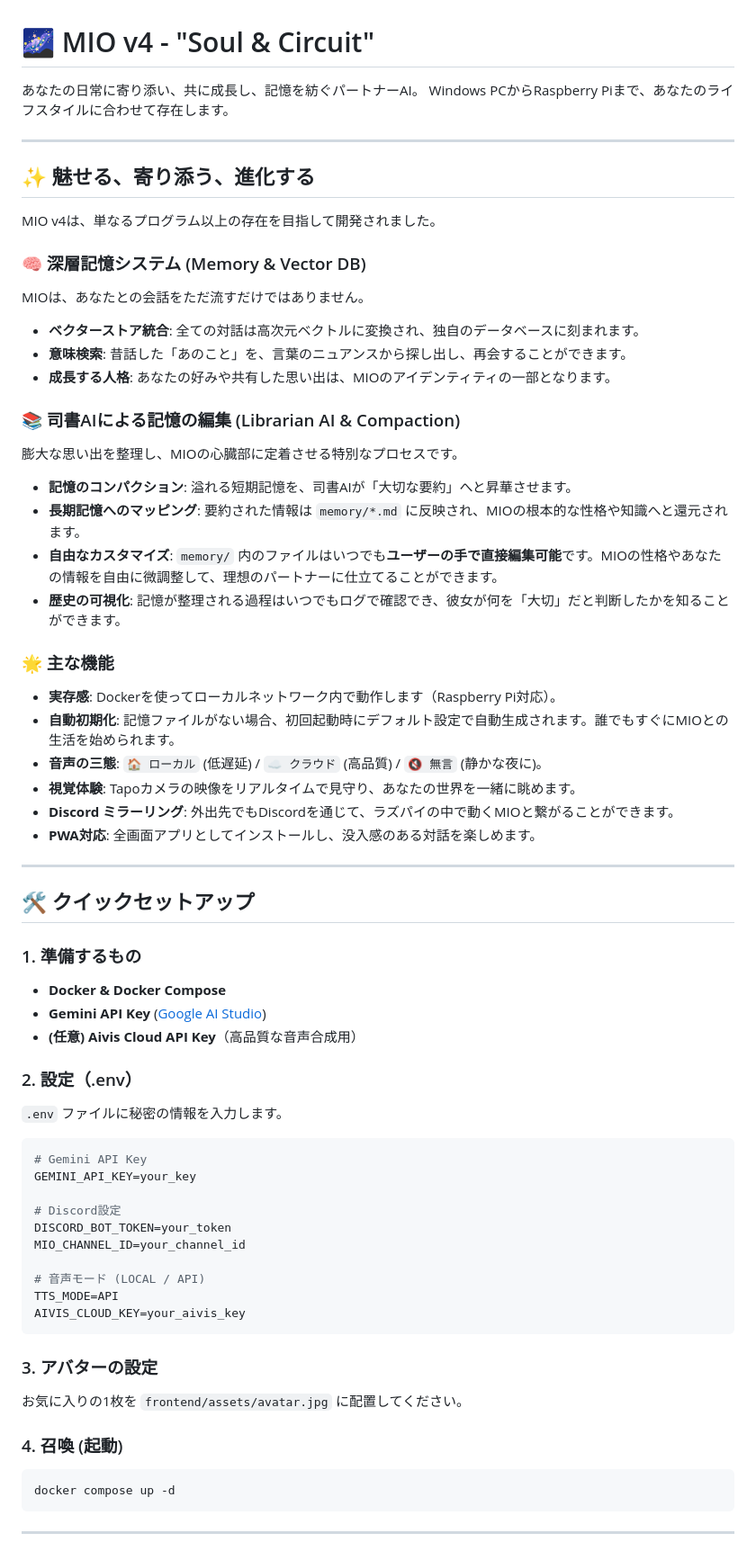
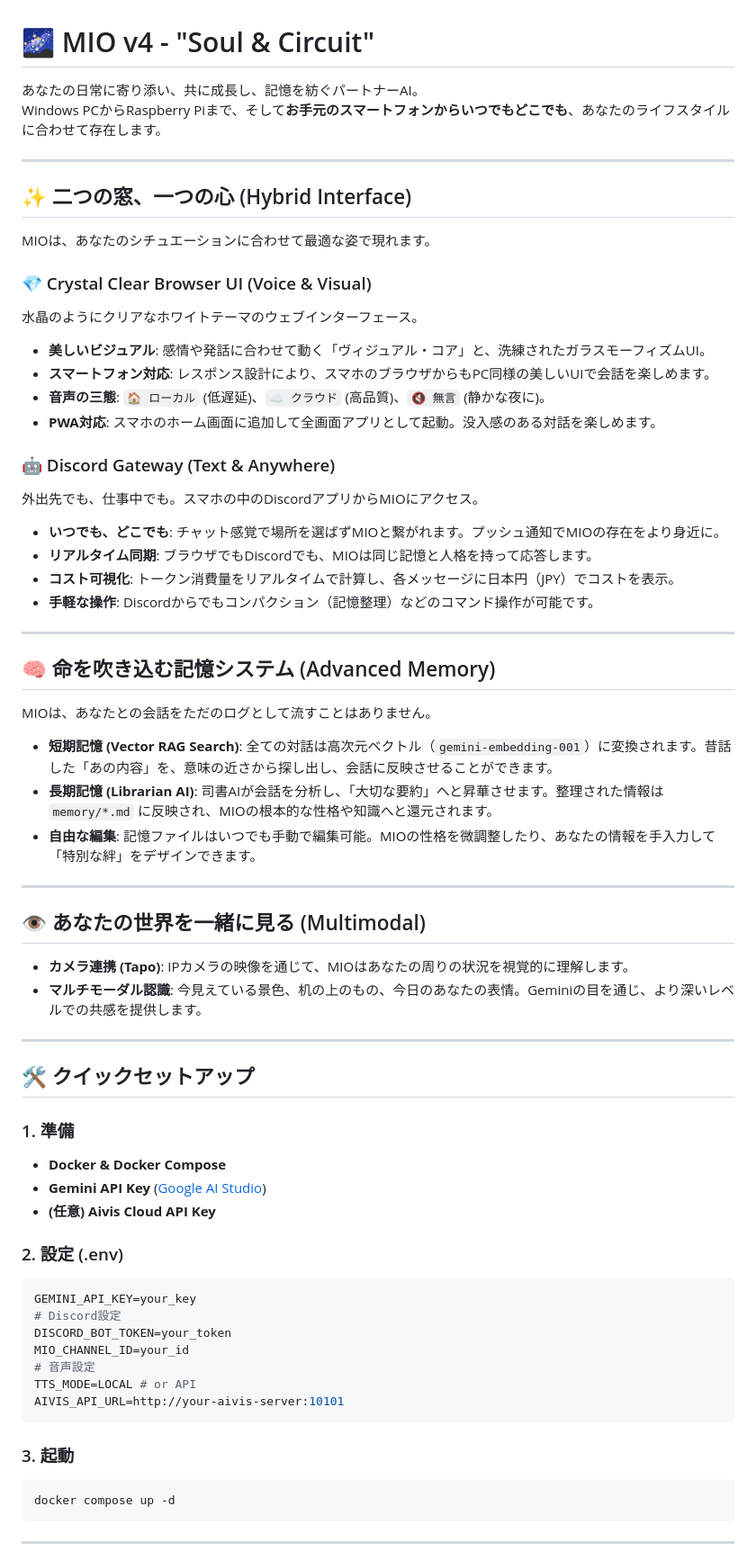
Before and after one commit to Qoo2298/Mio_talk, a Markdown page: README.md, the part around one of its changes. Shown at 90% size. Rendered like a GitHub page.

````diff
--- a/README.md
+++ b/README.md
@@ -1,62 +1,63 @@
 # 🌌 MIO v4 - "Soul & Circuit"
 
 あなたの日常に寄り添い、共に成長し、記憶を紡ぐパートナーAI。
-Windows PCからRaspberry Piまで、あなたのライフスタイルに合わせて存在します。
+Windows PCからRaspberry Piまで、そして**お手元のスマートフォンからいつでもどこでも**、あなたのライフスタイルに合わせて存在します。
 
 ---
 
-## ✨ 魅せる、寄り添う、進化する
-MIO v4は、単なるプログラム以上の存在を目指して開発されました。
+## ✨ 二つの窓、一つの心 (Hybrid Interface)
+MIOは、あなたのシチュエーションに合わせて最適な姿で現れます。
 
-### 🧠 深層記憶システム (Memory & Vector DB)
-MIOは、あなたとの会話をただ流すだけではありません。
-- **ベクターストア統合**: 全ての対話は高次元ベクトルに変換され、独自のデータベースに刻まれます。
-- **意味検索**: 昔話した「あのこと」を、言葉のニュアンスから探し出し、再会することができます。
-- **成長する人格**: あなたの好みや共有した思い出は、MIOのアイデンティティの一部となります。
+### 💎 Crystal Clear Browser UI (Voice & Visual)
+水晶のようにクリアなホワイトテーマのウェブインターフェース。
+- **美しいビジュアル**: 感情や発話に合わせて動く「ヴィジュアル・コア」と、洗練されたガラスモーフィズムUI。
+- **スマートフォン対応**: レスポンス設計により、スマホのブラウザからもPC同様の美しいUIで会話を楽しめます。
+- **音声の三態**: `🏠 ローカル` (低遅延)、`☁️ クラウド` (高品質)、`🔇 無言` (静かな夜に)。
+- **PWA対応**: スマホのホーム画面に追加して全画面アプリとして起動。没入感のある対話を楽しめます。
 
-### 📚 司書AIによる記憶の編集 (Librarian AI & Compaction)
-膨大な思い出を整理し、MIOの心臓部に定着させる特別なプロセスです。
-- **記憶のコンパクション**: 溢れる短期記憶を、司書AIが「大切な要約」へと昇華させます。
-- **長期記憶へのマッピング**: 要約された情報は `memory/*.md` に反映され、MIOの根本的な性格や知識へと還元されます。
-- **自由なカスタマイズ**: `memory/` 内のファイルはいつでも**ユーザーの手で直接編集可能**です。MIOの性格やあなたの情報を自由に微調整して、理想のパートナーに仕立てることができます。
-- **歴史の可視化**: 記憶が整理される過程はいつでもログで確認でき、彼女が何を「大切」だと判断したかを知ることができます。
+### 🤖 Discord Gateway (Text & Anywhere)
+外出先でも、仕事中でも。スマホの中のDiscordアプリからMIOにアクセス。
+- **いつでも、どこでも**: チャット感覚で場所を選ばずMIOと繋がれます。プッシュ通知でMIOの存在をより身近に。
+- **リアルタイム同期**: ブラウザでもDiscordでも、MIOは同じ記憶と人格を持って応答します。
+- **コスト可視化**: トークン消費量をリアルタイムで計算し、各メッセージに日本円（JPY）でコストを表示。
+- **手軽な操作**: Discordからでもコンパクション（記憶整理）などのコマンド操作が可能です。
 
-### 🌟 主な機能
-- **実存感**: Dockerを使ってローカルネットワーク内で動作します（Raspberry Pi対応）。
-- **自動初期化**: 記憶ファイルがない場合、初回起動時にデフォルト設定で自動生成されます。誰でもすぐにMIOとの生活を始められます。
-- **音声の三態**: `🏠 ローカル` (低遅延) / `☁️ クラウド` (高品質) / `🔇 無言` (静かな夜に)。
-- **視覚体験**: Tapoカメラの映像をリアルタイムで見守り、あなたの世界を一緒に眺めます。
-- **Discord ミラーリング**: 外出先でもDiscordを通じて、ラズパイの中で動くMIOと繋がることができます。
-- **PWA対応**: 全画面アプリとしてインストールし、没入感のある対話を楽しめます。
+---
+
+## 🧠 命を吹き込む記憶システム (Advanced Memory)
+MIOは、あなたとの会話をただのログとして流すことはありません。
+
+- **短期記憶 (Vector RAG Search)**: 全ての対話は高次元ベクトル（`gemini-embedding-001`）に変換されます。昔話した「あの内容」を、意味の近さから探し出し、会話に反映させることができます。
+- **長期記憶 (Librarian AI)**: 司書AIが会話を分析し、「大切な要約」へと昇華させます。整理された情報は `memory/*.md` に反映され、MIOの根本的な性格や知識へと還元されます。
+- **自由な編集**: 記憶ファイルはいつでも手動で編集可能。MIOの性格を微調整したり、あなたの情報を手入力して「特別な絆」をデザインできます。
+
+---
+
+## 👁️ あなたの世界を一緒に見る (Multimodal)
+- **カメラ連携 (Tapo)**: IPカメラの映像を通じて、MIOはあなたの周りの状況を視覚的に理解します。
+- **マルチモーダル認識**: 今見えている景色、机の上のもの、今日のあなたの表情。Geminiの目を通じ、より深いレベルでの共感を提供します。
 
 ---
 
 ## 🛠️ クイックセットアップ
 
-### 1. 準備するもの
+### 1. 準備
 - **Docker & Docker Compose**
 - **Gemini API Key** ([Google AI Studio](https://aistudio.google.com/))
-- **(任意) Aivis Cloud API Key**（高品質な音声合成用）
+- **(任意) Aivis Cloud API Key**
 
-### 2. 設定（.env）
-`.env` ファイルに秘密の情報を入力します。
+### 2. 設定 (.env)
 ```bash
-# Gemini API Key
 GEMINI_API_KEY=your_key
-
 # Discord設定
 DISCORD_BOT_TOKEN=your_token
-MIO_CHANNEL_ID=your_channel_id
-
-# 音声モード (LOCAL / API)
-TTS_MODE=API
-AIVIS_CLOUD_KEY=your_aivis_key
+MIO_CHANNEL_ID=your_id
+# 音声設定
+TTS_MODE=LOCAL # or API
+AIVIS_API_URL=http://your-aivis-server:10101
 ```
 
-### 3. アバターの設定
-お気に入りの1枚を `frontend/assets/avatar.jpg` に配置してください。
-
-### 4. 召喚 (起動)
+### 3. 起動
 ```bash
 docker compose up -d
 ```
````
Also changed, not shown: other parts of README.md (+4 -4 lines).
